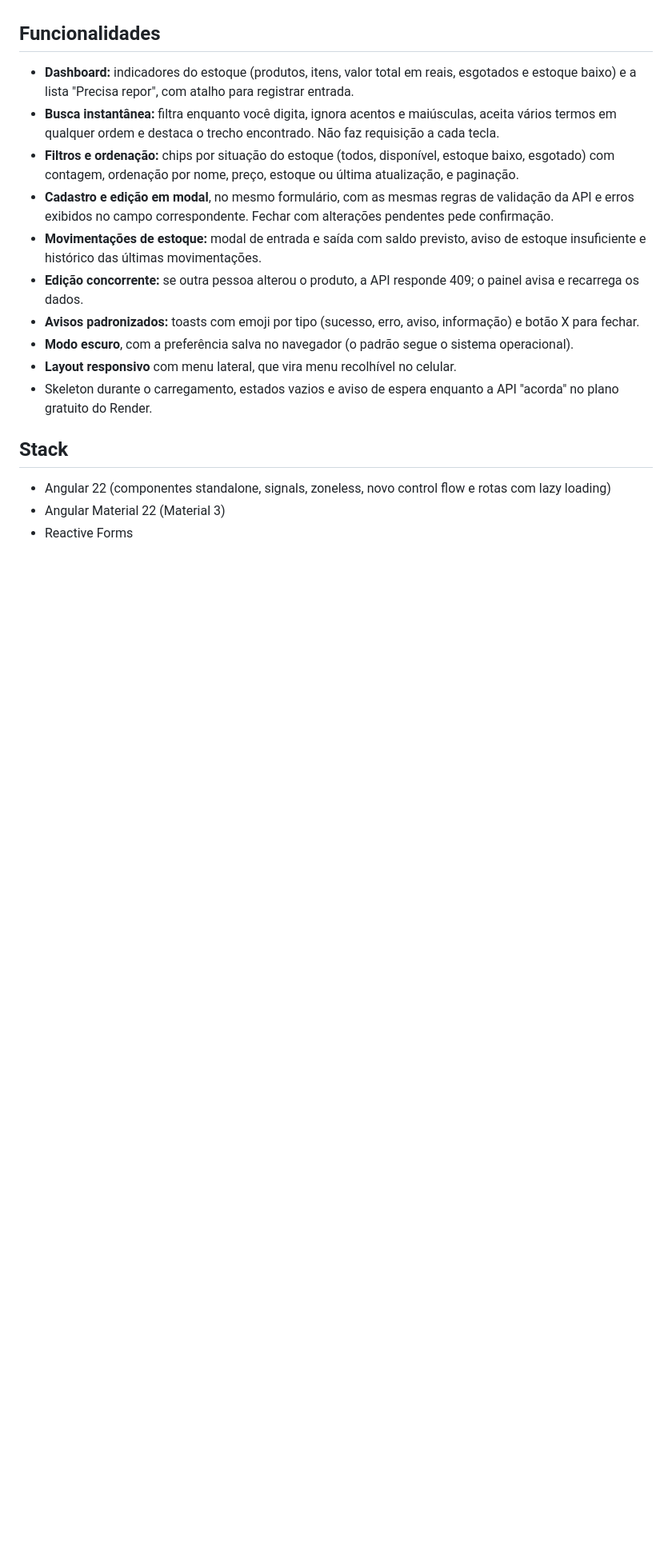
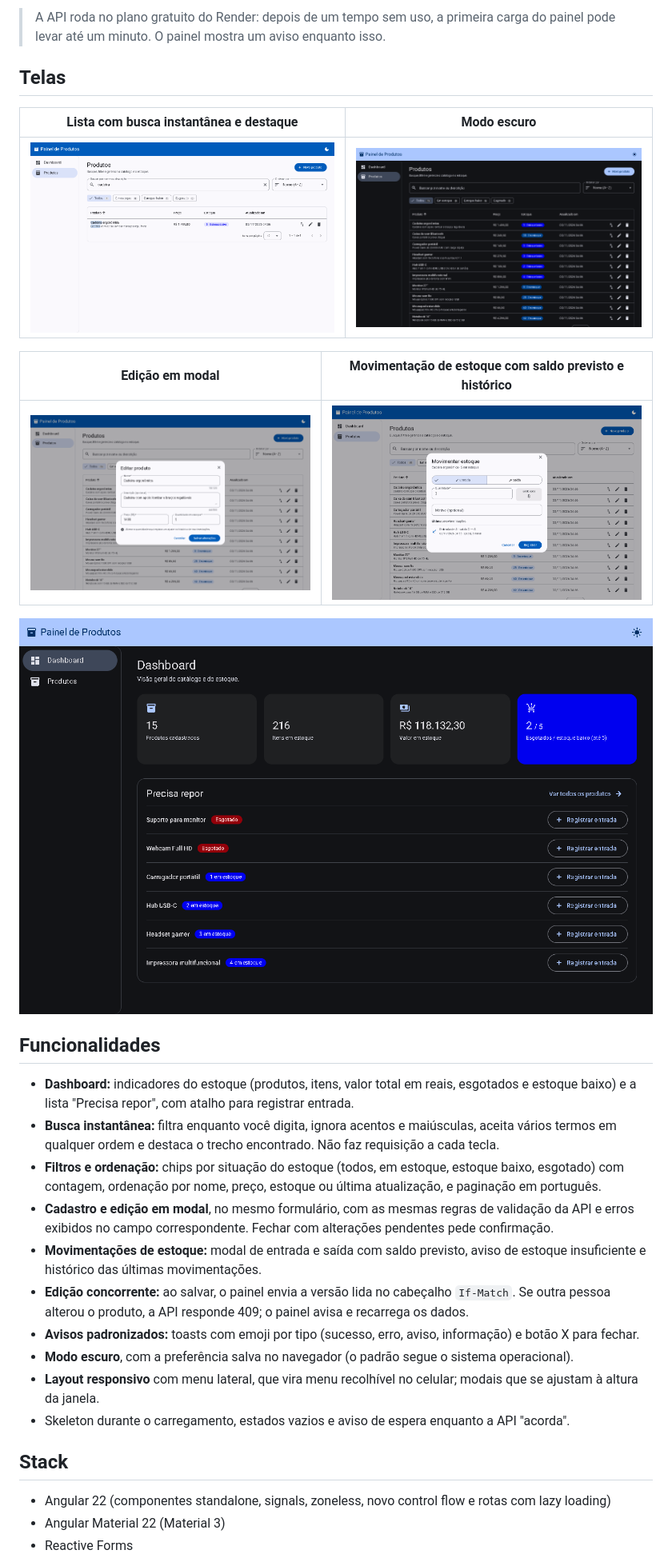
Before and after one commit to Chat809/product_module_interface, a Markdown page: README.md, the part around one of its changes. Shown at 80% size. Drawn GitHub-style; pictures changed too: docs/dashboard-escuro.png (added), docs/lista-busca.png (added), docs/lista-escuro.png (added); blank space fills up the shorter version.

Commit message:
docs: links rapidos, capturas de tela, testes e referencias no README
Co-authored-by: Cursor <cursoragent@cursor.com>

```diff
--- a/README.md
+++ b/README.md
@@ -9,16 +23,29 @@ Painel administrativo em Angular para gerenciar produtos e estoque. Consome a [P
+> A API roda no plano gratuito do Render: depois de um tempo sem uso, a primeira carga do painel pode levar até um minuto. O painel mostra um aviso enquanto isso.
+
+## Telas
+
+| Lista com busca instantânea e destaque | Modo escuro |
+|---|---|
+| ![Lista de produtos filtrada pela busca "cadeira", com o termo destacado](docs/lista-busca.png) | ![Lista de produtos no modo escuro](docs/lista-escuro.png) |
+
+| Edição em modal | Movimentação de estoque com saldo previsto e histórico |
+|---|---|
+| ![Modal de edição de produto](docs/modal-edicao.png) | ![Modal de movimentação de estoque](docs/modal-movimentacao.png) |
+
+![Dashboard no modo escuro](docs/dashboard-escuro.png)
 
 ## Funcionalidades
 
 - **Dashboard:** indicadores do estoque (produtos, itens, valor total em reais, esgotados e estoque baixo) e a lista "Precisa repor", com atalho para registrar entrada.
 - **Busca instantânea:** filtra enquanto você digita, ignora acentos e maiúsculas, aceita vários termos em qualquer ordem e destaca o trecho encontrado. Não faz requisição a cada tecla.
-- **Filtros e ordenação:** chips por situação do estoque (todos, disponível, estoque baixo, esgotado) com contagem, ordenação por nome, preço, estoque ou última atualização, e paginação.
+- **Filtros e ordenação:** chips por situação do estoque (todos, em estoque, estoque baixo, esgotado) com contagem, ordenação por nome, preço, estoque ou última atualização, e paginação em português.
 - **Cadastro e edição em modal**, no mesmo formulário, com as mesmas regras de validação da API e erros exibidos no campo correspondente. Fechar com alterações pendentes pede confirmação.
 - **Movimentações de estoque:** modal de entrada e saída com saldo previsto, aviso de estoque insuficiente e histórico das últimas movimentações.
-- **Edição concorrente:** se outra pessoa alterou o produto, a API responde 409; o painel avisa e recarrega os dados.
+- **Edição concorrente:** ao salvar, o painel envia a versão lida no cabeçalho `If-Match`. Se outra pessoa alterou o produto, a API responde 409; o painel avisa e recarrega os dados.
 - **Avisos padronizados:** toasts com emoji por tipo (sucesso, erro, aviso, informação) e botão X para fechar.
 - **Modo escuro**, com a preferência salva no navegador (o padrão segue o sistema operacional).
-- **Layout responsivo** com menu lateral, que vira menu recolhível no celular.
-- Skeleton durante o carregamento, estados vazios e aviso de espera enquanto a API "acorda" no plano gratuito do Render.
+- **Layout responsivo** com menu lateral, que vira menu recolhível no celular; modais que se ajustam à altura da janela.
+- Skeleton durante o carregamento, estados vazios e aviso de espera enquanto a API "acorda".
 
 ## Stack
 
```
Also changed, not shown: other parts of README.md (+38 -8 lines), docs/dashboard.png (added).
